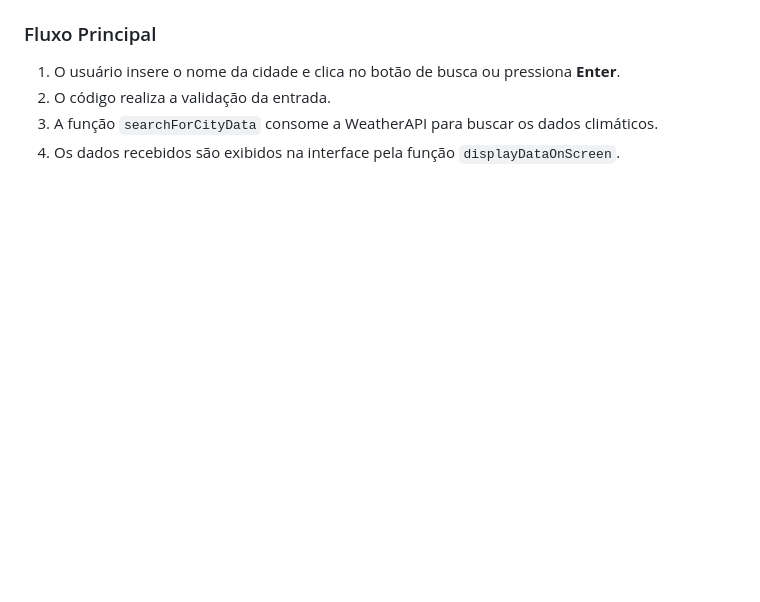
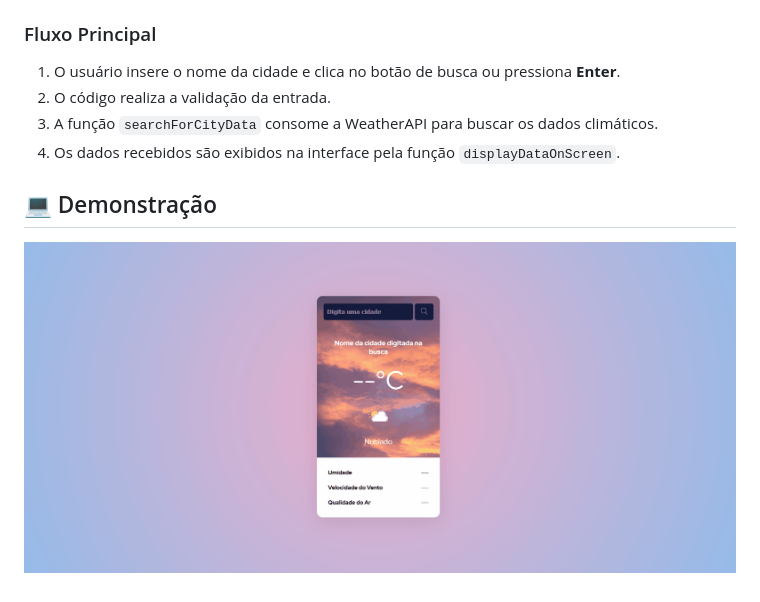
Before and after one commit to VictorMilanez/app-previsao-tempo, a Markdown page: README.md, the part around the change. Drawn GitHub-style; pictures changed too: src/images/animation.gif (added); blank space fills up the shorter version.

Commit message:
Add demonstração no README

```diff
--- a/README.md
+++ b/README.md
@@ -44,3 +44,7 @@ Um aplicativo simples que permite ao usuário buscar por informações meteorol
 2. O código realiza a validação da entrada.
 3. A função `searchForCityData` consome a WeatherAPI para buscar os dados climáticos.
 4. Os dados recebidos são exibidos na interface pela função `displayDataOnScreen`.
+
+## 💻 Demonstração
+
+![Demonstração do App de Previsão do Tempo](./src/images/animation.gif)
```
